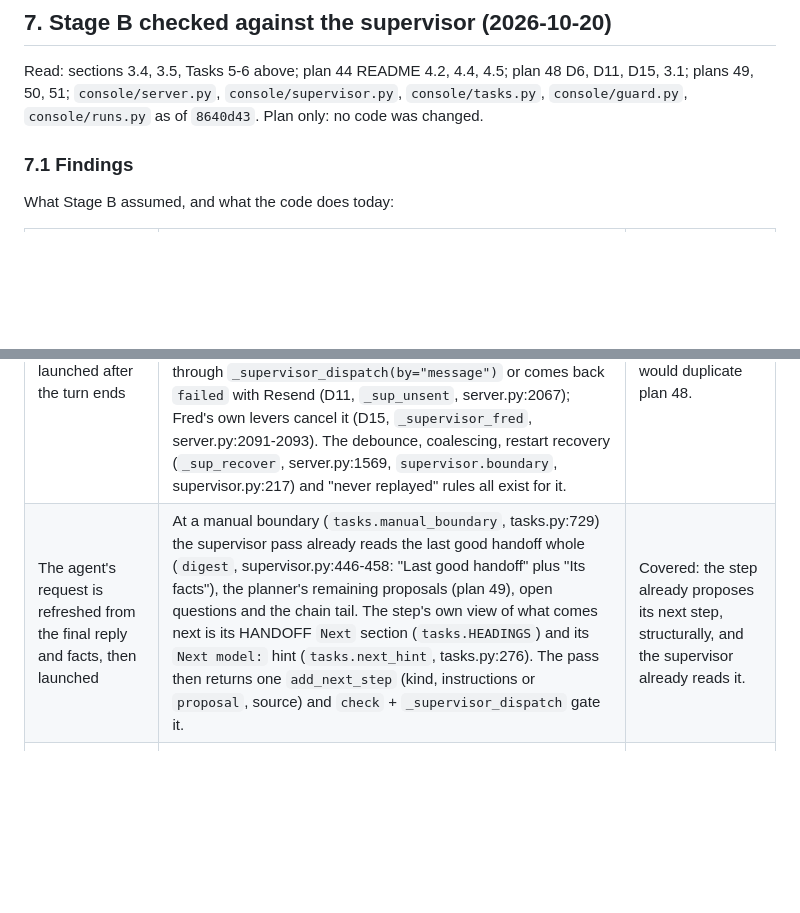
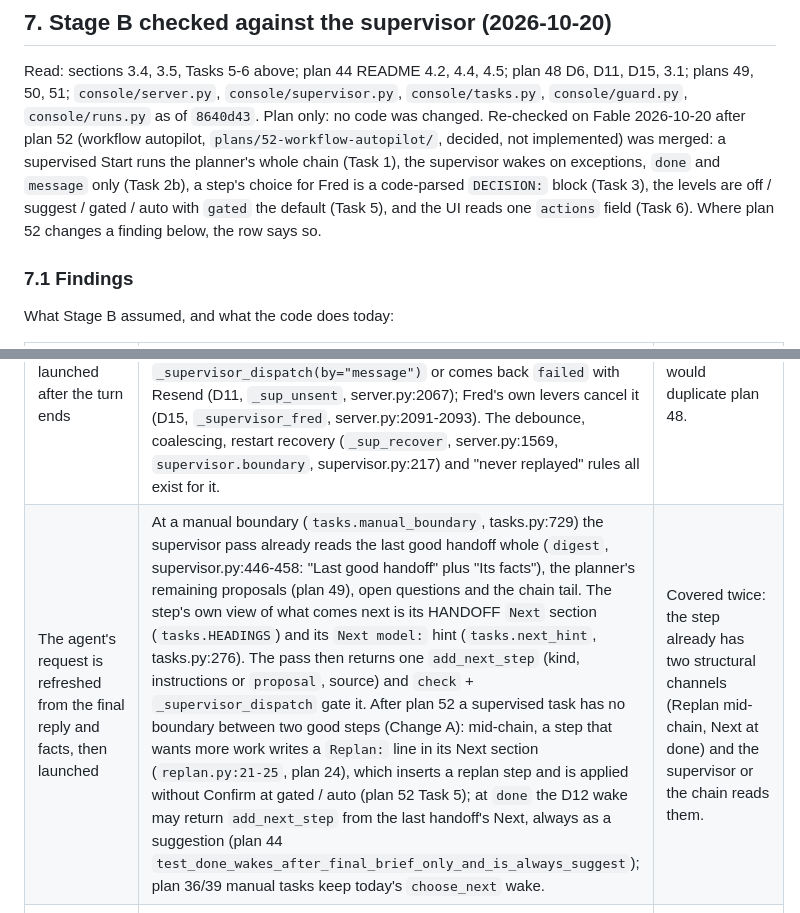
Before and after one commit to knackychan/CLAUDE-CONSOLE, a Markdown page: plans/36-next-step/README.md, 2 parts joined by grey strips. Drawn GitHub-style; blank space fills up the shorter version.

```diff
--- a/plans/36-next-step/README.md
+++ b/plans/36-next-step/README.md
@@ -373,7 +373,11 @@ implementation choices within this contract do not need a new approval round.
 
 Read: sections 3.4, 3.5, Tasks 5-6 above; plan 44 README 4.2, 4.4, 4.5; plan 48 D6, D11, D15, 3.1; plans 49, 50,
 51; `console/server.py`, `console/supervisor.py`, `console/tasks.py`, `console/guard.py`, `console/runs.py` as of
-`8640d43`. Plan only: no code was changed.
+`8640d43`. Plan only: no code was changed. Re-checked on Fable 2026-10-20 after plan 52 (workflow autopilot,
+`plans/52-workflow-autopilot/`, decided, not implemented) was merged: a supervised Start runs the planner's whole
+chain (Task 1), the supervisor wakes on exceptions, `done` and `message` only (Task 2b), a step's choice for Fred is
+a code-parsed `DECISION:` block (Task 3), the levels are off / suggest / gated / auto with `gated` the default
+(Task 5), and the UI reads one `actions` field (Task 6). Where plan 52 changes a finding below, the row says so.
 
 ### 7.1 Findings
 
@@ -384,7 +388,7 @@ What Stage B assumed, and what the code does today:
 | One shared Hub operation, called by the UI and an agent bridge | `Hub.request_next(request, *, origin)` (server.py:2602) is that operation. It has exactly two callers: the Board's `POST /api/task/next` with origin `fred`, and `Hub._supervisor_dispatch` (server.py:1884) with origin `supervisor` (server.py:1988). `origin` is read at server.py:2641 (a `proposal` is accepted only from the supervisor) and 2646 (only Fred's call moves the epoch). | Holds as code; the agent caller was never added. |
 | An agent request is authorized by Fred's words to that agent; the token proves nothing about authorization | Plan 44 4.2 and 4.5 settled authority another way: a model's output is untrusted JSON (`supervisor.check`, supervisor.py:581) and only `_supervisor_dispatch` acts on it, after every live gate, through `request_next` or `task_lever` with origin `supervisor`. The three authorizations that add a step are Fred's menu (origin fred), Fred's Approve of a card (`by == "fred"`), and Fred's next-step message (`by == "message"`, plan 48 D6, server.py:1924-1926), with auto mode dispatching inside its caps (server.py:1927-1936, `supervisor.auto_reason`, supervisor.py:751). An agent's tool call would be a fourth authorization, one the service cannot verify came from Fred: the same thing 3.5 itself says ("handover content is data, never authorization"). | Conflicts. A direct agent path to `request_next` breaks plan 44 4.5. |
 | The request is persisted during the live turn and launched after the turn ends | `_next_source` refuses a live source: "Available when this turn finishes" (server.py:1377-1378), so an agent mid-turn could never call `request_next` directly; it needs a queue. Plan 48 built that queue for Fred's words: a `mode: "next"` message (`task_message`, server.py:1186) is saved `queued`, wakes the supervisor (`wake_supervisor`, server.py:1550), is `dispatched` when a pass claims it (`_sup_admit`), and becomes a step through `_supervisor_dispatch(by="message")` or comes back `failed` with Resend (D11, `_sup_unsent`, server.py:2067); Fred's own levers cancel it (D15, `_supervisor_fred`, server.py:2091-2093). The debounce, coalescing, restart recovery (`_sup_recover`, server.py:1569, `supervisor.boundary`, supervisor.py:217) and "never replayed" rules all exist for it. | The queue exists, for Fred. A second one for agents would duplicate plan 48. |
-| The agent's request is refreshed from the final reply and facts, then launched | At a manual boundary (`tasks.manual_boundary`, tasks.py:729) the supervisor pass already reads the last good handoff whole (`digest`, supervisor.py:446-458: "Last good handoff" plus "Its facts"), the planner's remaining proposals (plan 49), open questions and the chain tail. The step's own view of what comes next is its HANDOFF `Next` section (`tasks.HEADINGS`) and its `Next model:` hint (`tasks.next_hint`, tasks.py:276). The pass then returns one `add_next_step` (kind, instructions or `proposal`, source) and `check` + `_supervisor_dispatch` gate it. | Covered: the step already proposes its next step, structurally, and the supervisor already reads it. |
+| The agent's request is refreshed from the final reply and facts, then launched | At a manual boundary (`tasks.manual_boundary`, tasks.py:729) the supervisor pass already reads the last good handoff whole (`digest`, supervisor.py:446-458: "Last good handoff" plus "Its facts"), the planner's remaining proposals (plan 49), open questions and the chain tail. The step's own view of what comes next is its HANDOFF `Next` section (`tasks.HEADINGS`) and its `Next model:` hint (`tasks.next_hint`, tasks.py:276). The pass then returns one `add_next_step` (kind, instructions or `proposal`, source) and `check` + `_supervisor_dispatch` gate it. After plan 52 a supervised task has no boundary between two good steps (Change A): mid-chain, a step that wants more work writes a `Replan:` line in its Next section (`replan.py:21-25`, plan 24), which inserts a replan step and is applied without Confirm at gated / auto (plan 52 Task 5); at `done` the D12 wake may return `add_next_step` from the last handoff's Next, always as a suggestion (plan 44 `test_done_wakes_after_final_brief_only_and_is_always_suggest`); plan 36/39 manual tasks keep today's `choose_next` wake. | Covered twice: the step already has two structural channels (Replan mid-chain, Next at done) and the supervisor or the chain reads them. |
 | An explicit model ("start a verify session with Astra") resolved against the live registry | Plan 51 D1-D3: a next-step message may name `haiku`, `sonnet` or `opus` only, checked against Fred's own words (`check`, supervisor.py:610-615, `fred_words`) and routed by rank (`_next_route`); an exact rung or another harness stays on Fred's menu (Add step on a model, origin fred). The supervisor itself never picks a rung. | Conflicts with the example. An agent could at most name a tier word, and only Fred's words carry one today. |
 | Per-session capability in the run's environment, persisted under Console home, redacted, revoked on finish | Nothing exists: `guard.py` is Host (guard.py:6) plus the POST header (guard.py:11); `runs.start` puts only `CC_CONSOLE_SID` in a child's env (runs.py:216). No `console/next_step.py`, no token store, no redaction rule for it. | Not started; nothing to keep. |
 | Existing outside sessions (VS Code, terminal) need a newly prepared continuation before they get the bridge | Plan 48 D10: an outside chat's session page keeps its levers and forks; it is never a task step. `wake_supervisor` returns for `task["chat"]` (server.py:1556) and `_next_ok` refuses chat tasks (server.py:2054). | Holds, as an exclusion: Stage B never reached outside chats and the supervisor does not either. |
```
Also changed, not shown: other parts of plans/36-next-step/README.md (+23 -16 lines), PLAN.md (+3 -1 lines).
